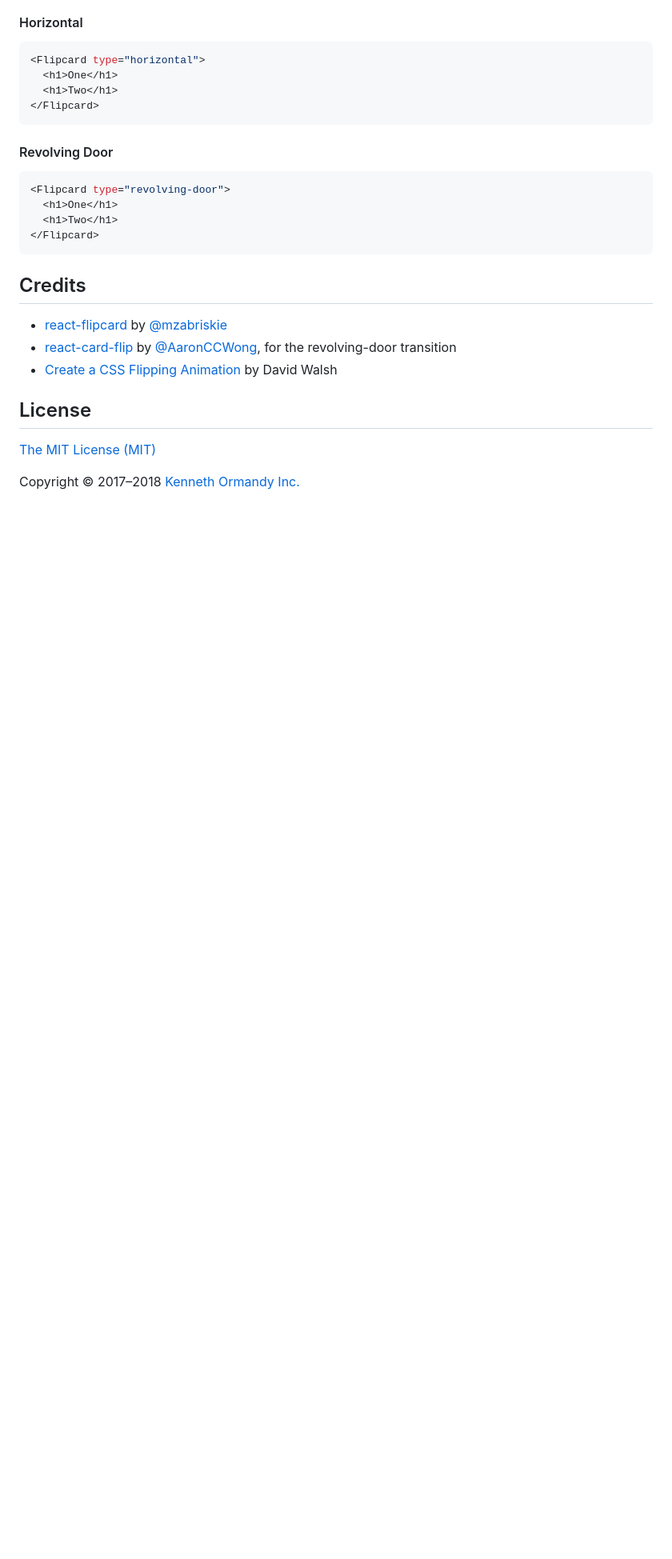
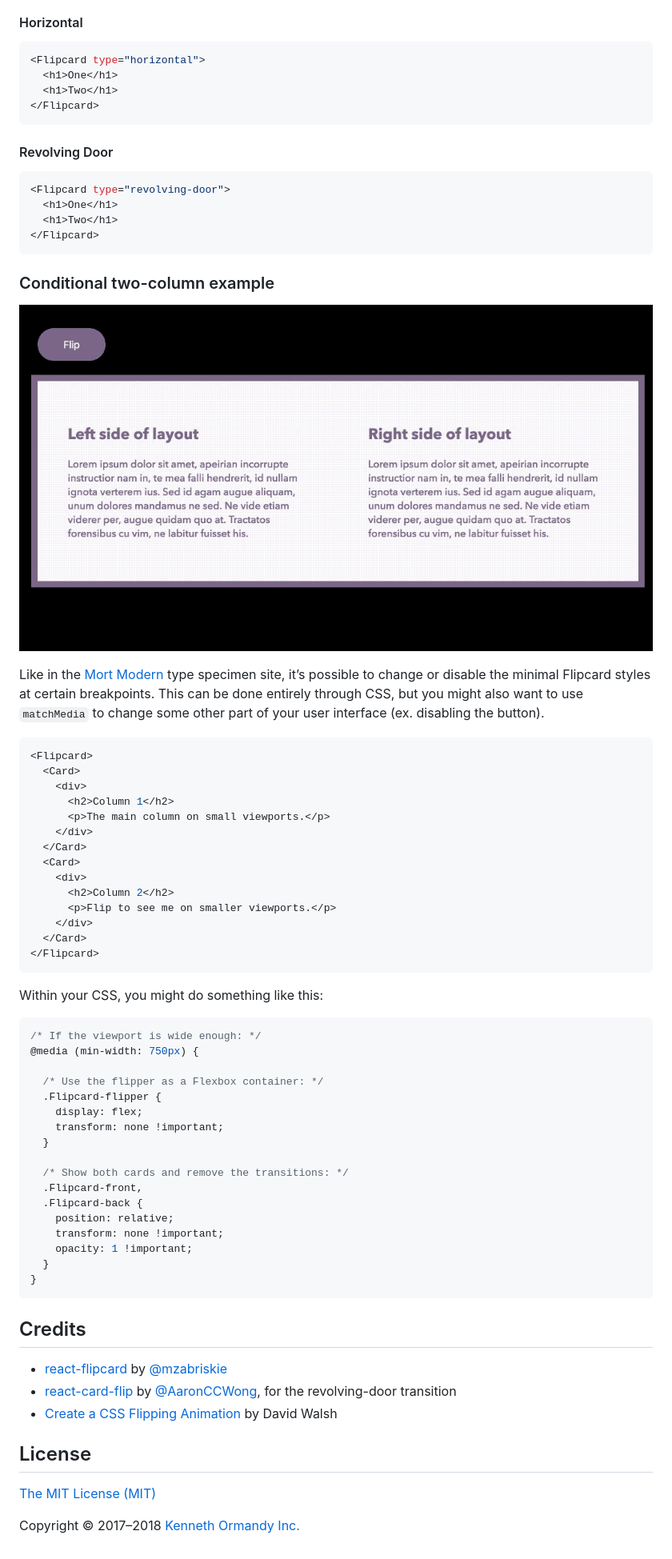
Before and after one commit to kennethormandy/react-flipcard, a Markdown page: README.md, the part around the change. Shown: that part at 80% size. Drawn GitHub-style; pictures changed too: media/flipcard-twocol-demo.gif (added); blank space fills up the shorter version.

Commit message:
Adds the two-column example to the README

````diff
--- a/README.md
+++ b/README.md
@@ -65,6 +65,51 @@ render(<App />, document.getElementById('target'))
 </Flipcard>
 ```
 
+### Conditional two-column example
+
+![Gif showing the two-column layout turning into a Flipcard below a certain breakpoint.](./media/flipcard-twocol-demo.gif)
+
+Like in the [Mort Modern](http://mort-modern.losttype.com/) type specimen site, it’s possible to change or disable the minimal Flipcard styles at certain breakpoints. This can be done entirely through CSS, but you might also want to use `matchMedia` to change some other part of your user interface (ex. disabling the button).
+
+```jsx
+<Flipcard>
+  <Card>
+    <div>
+      <h2>Column 1</h2>
+      <p>The main column on small viewports.</p>
+    </div>
+  </Card>
+  <Card>
+    <div>
+      <h2>Column 2</h2>
+      <p>Flip to see me on smaller viewports.</p>
+    </div>
+  </Card>
+</Flipcard>
+```
+
+Within your CSS, you might do something like this:
+
+```css
+/* If the viewport is wide enough: */
+@media (min-width: 750px) {
+
+  /* Use the flipper as a Flexbox container: */
+  .Flipcard-flipper {
+    display: flex;
+    transform: none !important;
+  }
+
+  /* Show both cards and remove the transitions: */
+  .Flipcard-front,
+  .Flipcard-back {
+    position: relative;
+    transform: none !important;
+    opacity: 1 !important;
+  }
+}
+```
+
 ## Credits
 
 * [react-flipcard](https://github.com/mzabriskie/react-flipcard) by [@mzabriskie](https://github.com/mzabriskie)
````
